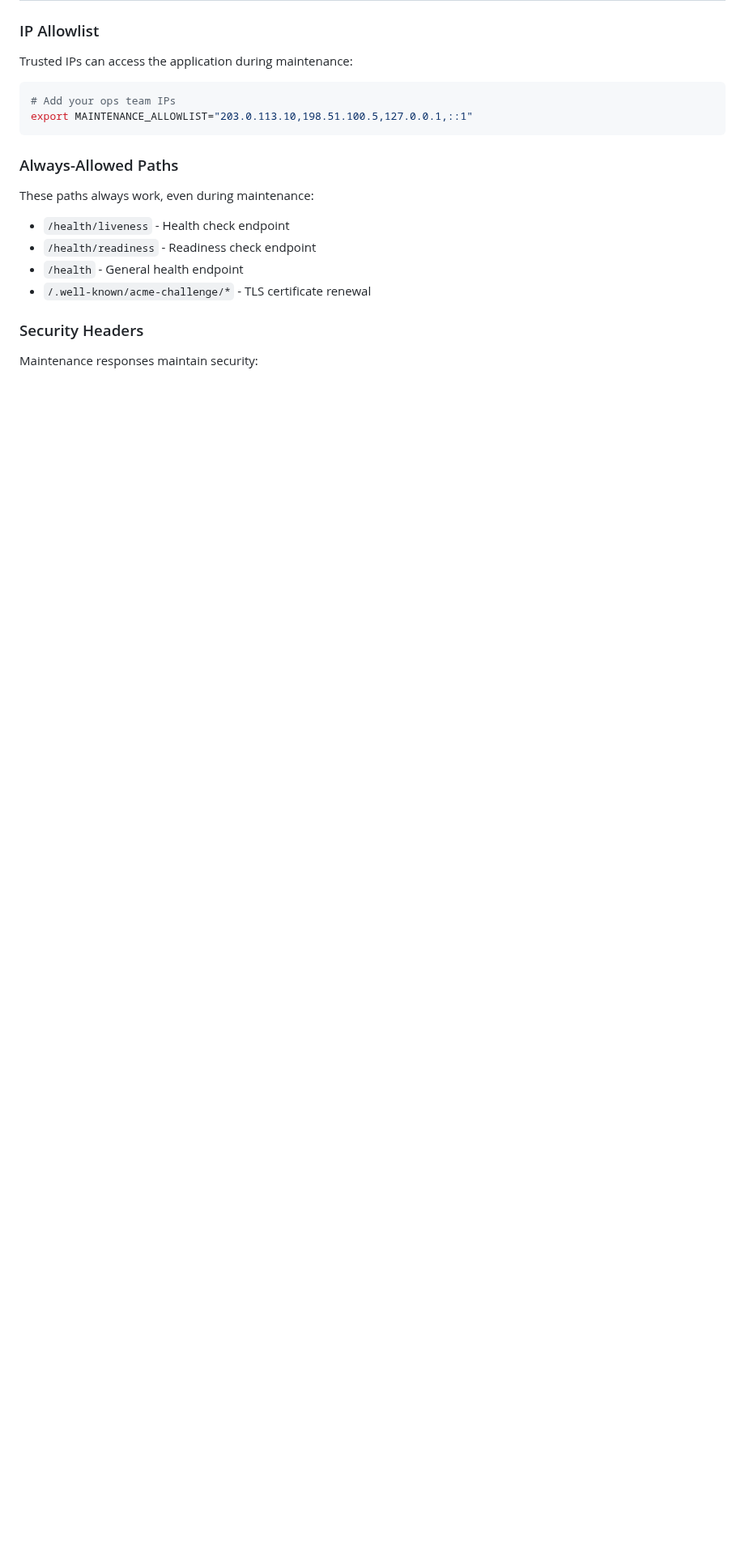
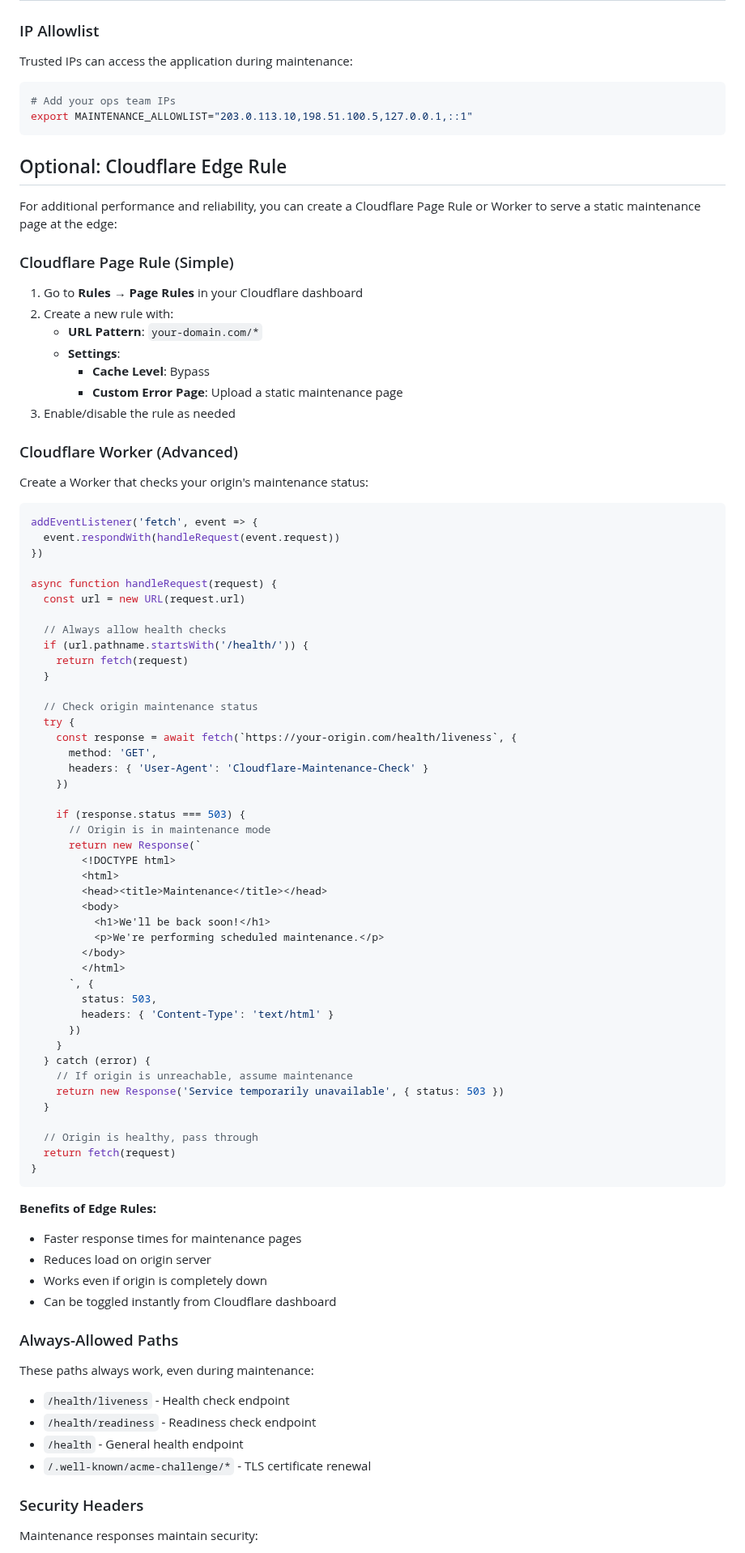
Before and after one commit to mediarcj/couplebinder, a Markdown page: docs/maintenance-mode.md, the part around the change. Shown at 81% size. GitHub-like rendering; blank space fills up the shorter version.

Commit message:
docs(maintenance): add Cloudflare edge recipes and ops guidance
- Add Cloudflare Page Rule configuration for simple maintenance pages
- Add Cloudflare Worker example for advanced maintenance handling
- Document benefits of edge-based maintenance (performance, reliability)
- Provide operational guidance for instant maintenance toggles
- Enhance maintenance mode documentation with production-ready recipes

````diff
--- a/docs/maintenance-mode.md
+++ b/docs/maintenance-mode.md
@@ -126,6 +126,76 @@ Trusted IPs can access the application during maintenance:
 # Add your ops team IPs
 export MAINTENANCE_ALLOWLIST="203.0.113.10,198.51.100.5,127.0.0.1,::1"
 ```
+
+## Optional: Cloudflare Edge Rule
+
+For additional performance and reliability, you can create a Cloudflare Page Rule or Worker to serve a static maintenance page at the edge:
+
+### Cloudflare Page Rule (Simple)
+
+1. Go to **Rules** → **Page Rules** in your Cloudflare dashboard
+2. Create a new rule with:
+   - **URL Pattern**: `your-domain.com/*`
+   - **Settings**:
+     - **Cache Level**: Bypass
+     - **Custom Error Page**: Upload a static maintenance page
+3. Enable/disable the rule as needed
+
+### Cloudflare Worker (Advanced)
+
+Create a Worker that checks your origin's maintenance status:
+
+```javascript
+addEventListener('fetch', event => {
+  event.respondWith(handleRequest(event.request))
+})
+
+async function handleRequest(request) {
+  const url = new URL(request.url)
+
+  // Always allow health checks
+  if (url.pathname.startsWith('/health/')) {
+    return fetch(request)
+  }
+
+  // Check origin maintenance status
+  try {
+    const response = await fetch(`https://your-origin.com/health/liveness`, {
+      method: 'GET',
+      headers: { 'User-Agent': 'Cloudflare-Maintenance-Check' }
+    })
+
+    if (response.status === 503) {
+      // Origin is in maintenance mode
+      return new Response(`
+        <!DOCTYPE html>
+        <html>
+        <head><title>Maintenance</title></head>
+        <body>
+          <h1>We'll be back soon!</h1>
+          <p>We're performing scheduled maintenance.</p>
+        </body>
+        </html>
+      `, {
+        status: 503,
+        headers: { 'Content-Type': 'text/html' }
+      })
+    }
+  } catch (error) {
+    // If origin is unreachable, assume maintenance
+    return new Response('Service temporarily unavailable', { status: 503 })
+  }
+
+  // Origin is healthy, pass through
+  return fetch(request)
+}
+```
+
+**Benefits of Edge Rules:**
+- Faster response times for maintenance pages
+- Reduces load on origin server
+- Works even if origin is completely down
+- Can be toggled instantly from Cloudflare dashboard
 
 ### Always-Allowed Paths
 
````
